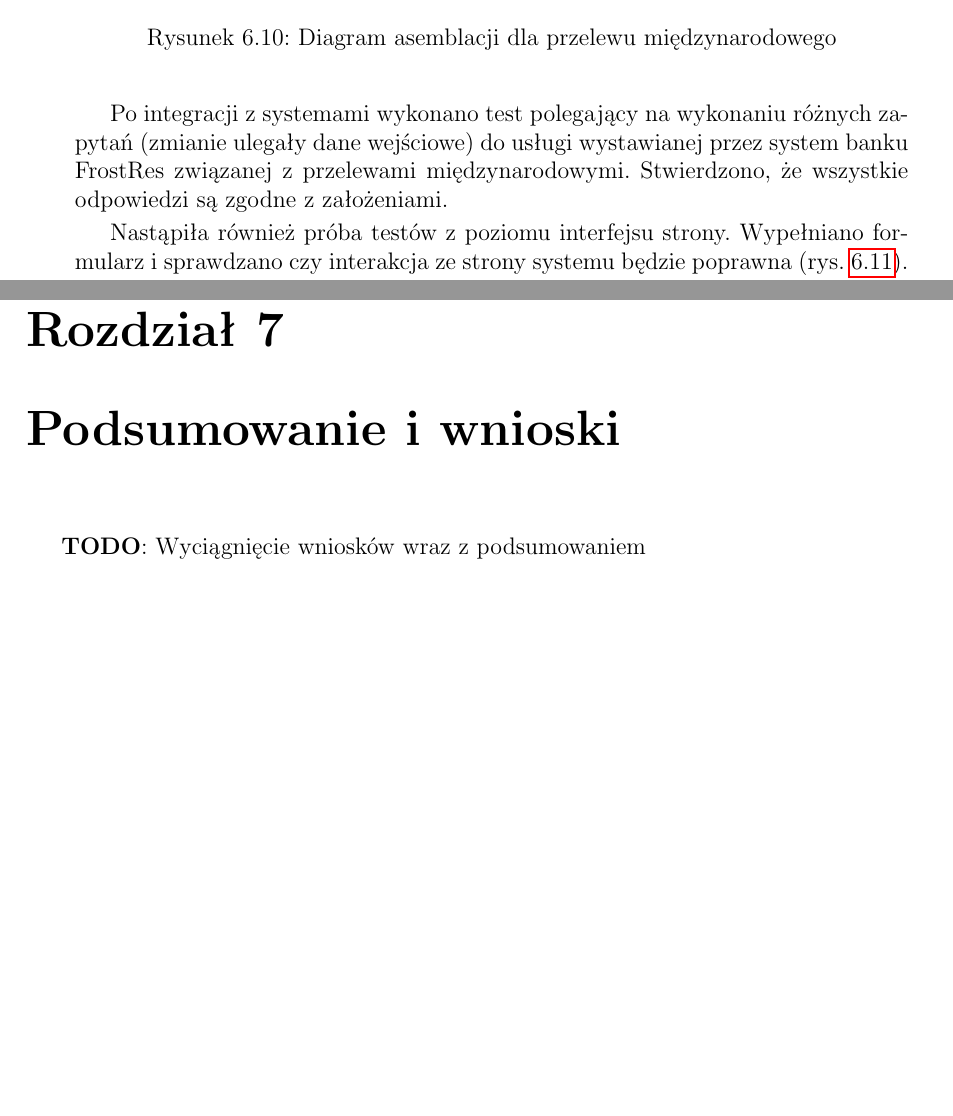
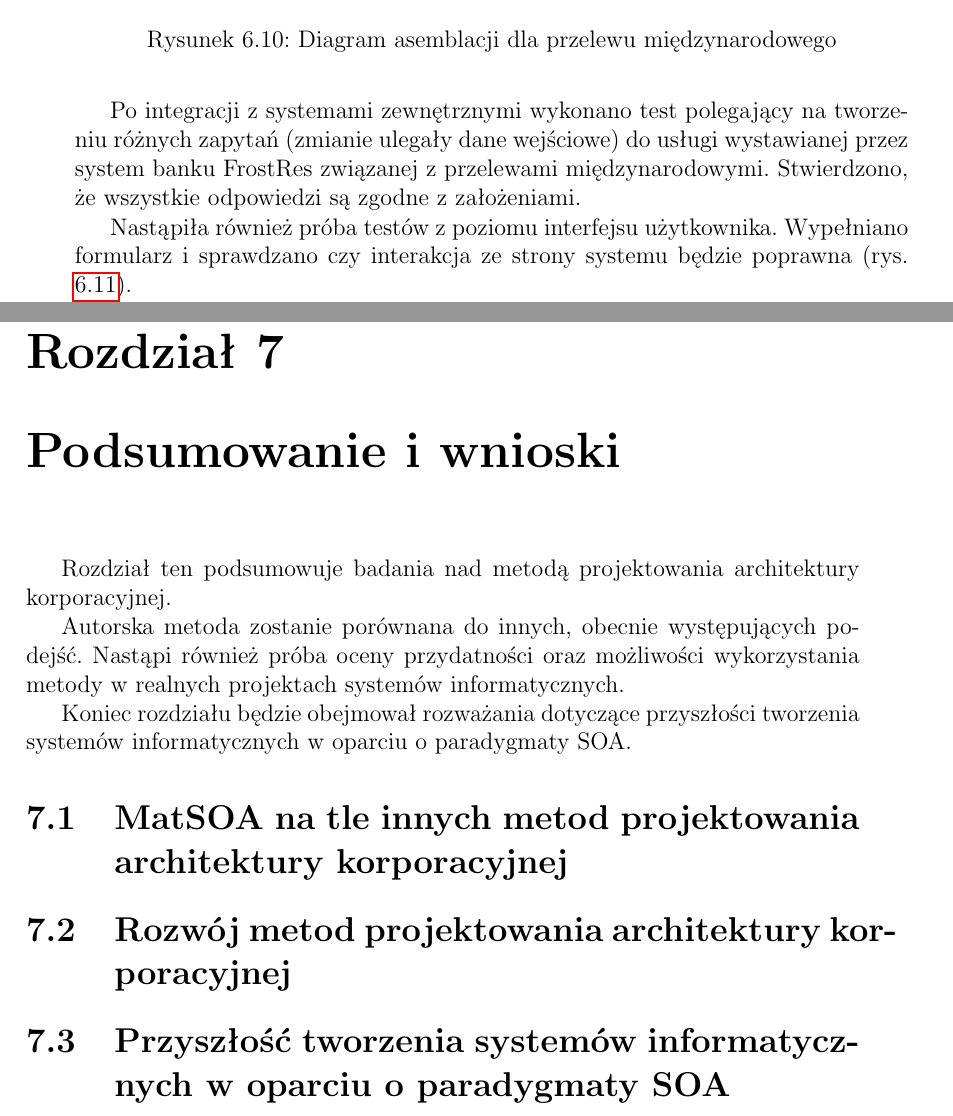
Before and after one commit to matemroz/mgr-ebanking-models, a LaTeX thesis (latex/praca_dyplomowa.tex, which reads latex/glowny.tex): two parts of pages 74 and 77 of 80, joined at a grey line, cut so that both start at the same text, the shorter picture padded with empty space. Compiled offline with pdfLaTeX.

Commit message:
Trochę wniosków

```diff
--- a/latex/glowny.tex
+++ b/latex/glowny.tex
@@ -1036,9 +1036,9 @@ W celu weryfikacji poprawnego funkcjonowania, system dla banku FrostRes został
 
 Testy funkcjonalne rozpoczęto od sprawdzenia poszczególnych systemów czy udzielają pożądanych odpowiedzi. Owa weryfikacja opierało się na wykonaniu bezpośrednich zapytań SOAP do każdego z systemów przy wykorzystaniu narzędzia SoapUI. Po rozważeniu otrzymanych wyników stwierdzono, że systemy zewnętrzne udzielały oczekiwanych odpowiedzi.
 
-Po integracji z systemami wykonano test polegający na wykonaniu różnych zapytań (zmianie ulegały dane wejściowe) do usługi wystawianej przez system banku FrostRes związanej z przelewami międzynarodowymi. Stwierdzono, że wszystkie odpowiedzi są zgodne z założeniami.
+Po integracji z systemami zewnętrznymi wykonano test polegający na tworzeniu różnych zapytań (zmianie ulegały dane wejściowe) do usługi wystawianej przez system banku FrostRes związanej z przelewami międzynarodowymi. Stwierdzono, że wszystkie odpowiedzi są zgodne z założeniami.
 
-Nastąpiła również próba testów z poziomu interfejsu strony. Wypełniano formularz i sprawdzano czy interakcja ze strony systemu będzie poprawna (rys. \ref{test_funk_interfejs}).
+Nastąpiła również próba testów z poziomu interfejsu użytkownika. Wypełniano formularz i sprawdzano czy interakcja ze strony systemu będzie poprawna (rys. \ref{test_funk_interfejs}).
 
 \begin{figure}[h!tbp]
 \begin{centering}
@@ -1074,4 +1074,15 @@ Cel systemu został w pełni osiągnięty. Przede wszystkim charakteryzuje się
 Inne zasady SOA takie jak reużywalność, interoperacyjność czy kontraktowość również zostały spełnione. Każdy komponent systemu może być wykorzystany w kontekście innego systemu. Zasada interoperacyjności została uwzględniona, ponieważ system banku FrostRes może z powodzeniem komunikować się z pozostałymi systemami (jak na przykład opisywany NBP). Ponadto pomiędzy usługami, a konsumentami widać wyraźnie zdefiniowane kontrakty (kontraktowość usług).
 
 \chapter{Podsumowanie i wnioski}
-\TODO: Wyciągnięcie wniosków wraz z podsumowaniem
+Rozdział ten podsumowuje badania nad metodą projektowania architektury korporacyjnej.
+
+Autorska metoda zostanie porównana do innych, obecnie występujących podejść. Nastąpi również próba oceny przydatności oraz możliwości wykorzystania metody w realnych projektach systemów informatycznych.
+
+Koniec rozdziału będzie obejmował rozważania dotyczące przyszłości tworzenia systemów informatycznych w oparciu o paradygmaty SOA.
+
+\section{MatSOA na tle innych metod projektowania architektury korporacyjnej}
+
+
+
+\section{Rozwój metod projektowania architektury korporacyjnej}
+\section{Przyszłość tworzenia systemów informatycznych w oparciu o paradygmaty SOA}
```
Also changed, not shown: latex/praca_dyplomowa.pdf, 6 other files.
